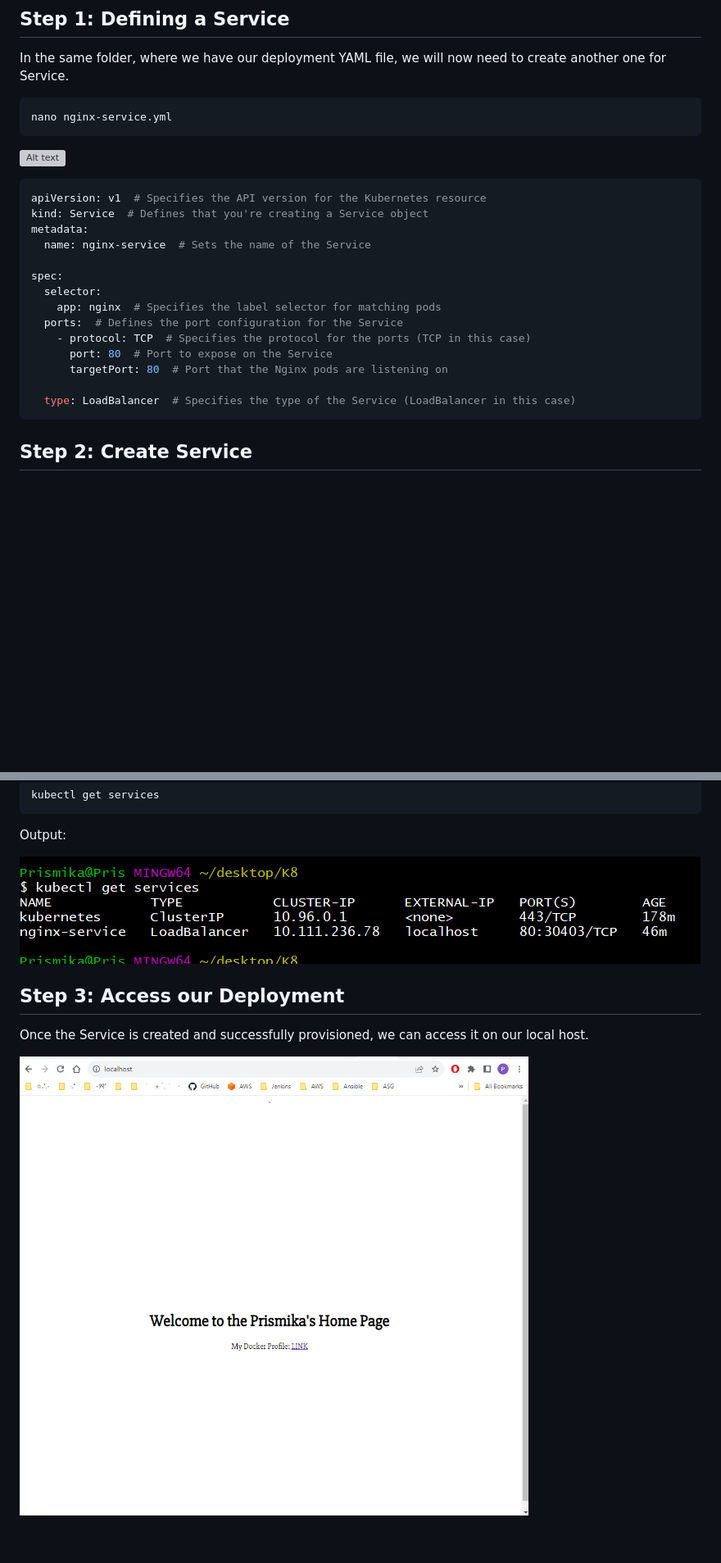
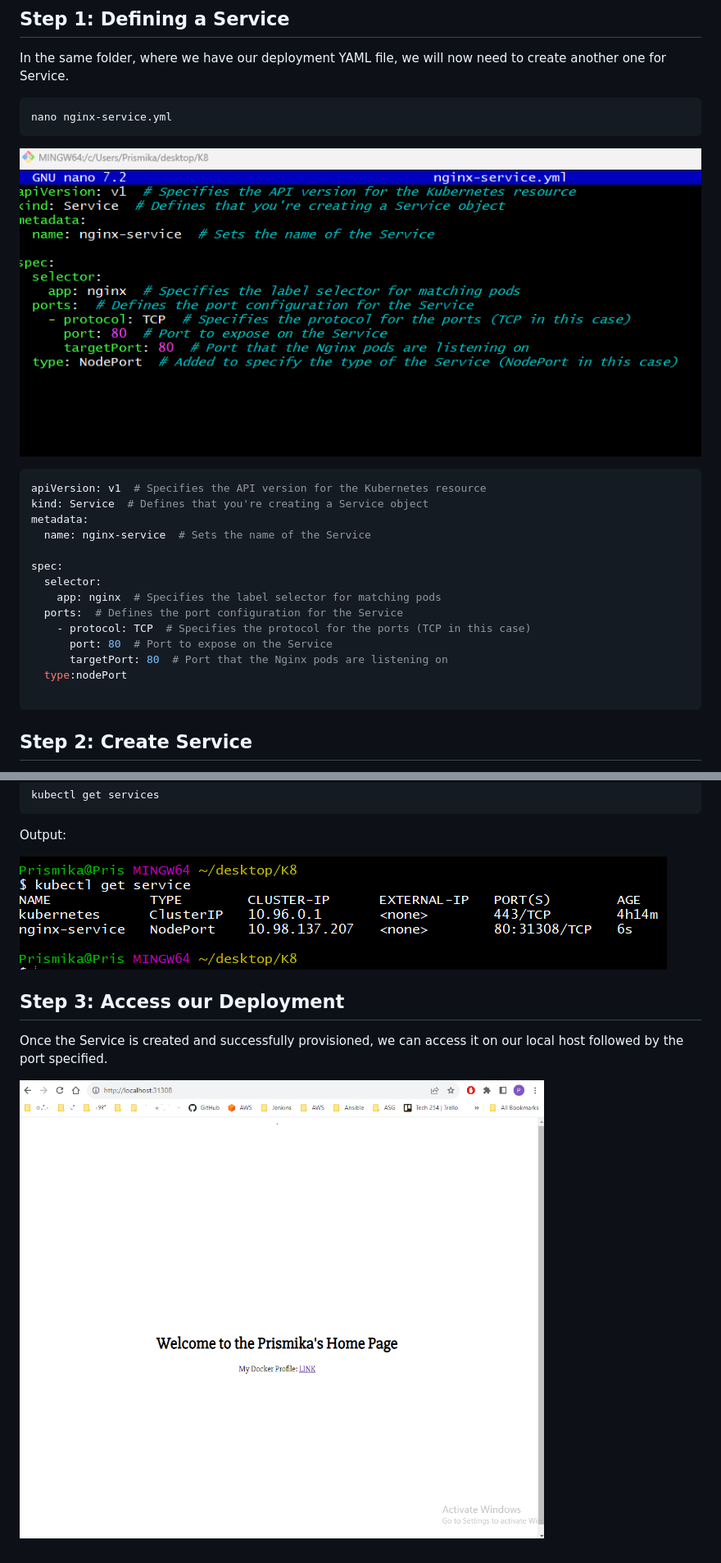
Before and after one commit to Pxxmie/Docker, a Markdown page: Kubernetes/creating_service_for_deployment.md, 2 parts joined by grey strips. Shown: that part at 82% size. GitHub-like rendering; pictures changed too: images/losthostport.png (added), images/sercvice-ymlll.png (added), images/servicesss.png (added); blank space fills up the shorter version; grey boxes are pictures that could not be loaded.

Commit message:
k8

````diff
--- a/Kubernetes/creating_service_for_deployment.md
+++ b/Kubernetes/creating_service_for_deployment.md
@@ -9,7 +9,7 @@ In the same folder, where we have our deployment YAML file, we will now need to
 ```
 nano nginx-service.yml
 ```
-![Alt text](images/service_yml.png)
+![Alt text](../images/sercvice-ymlll.png)
 
 
 ```bash
@@ -25,10 +25,9 @@ spec:
     - protocol: TCP  # Specifies the protocol for the ports (TCP in this case)
       port: 80  # Port to expose on the Service
       targetPort: 80  # Port that the Nginx pods are listening on
+  type:nodePort
 
-  type: LoadBalancer  # Specifies the type of the Service (LoadBalancer in this case)
 ```
-
 ## Step 2: Create Service
 
 Now we want to instruct Kubernetes to create a Service based on the configuration defined in our service YAML file.
@@ -45,10 +44,10 @@ kubectl get services
 
 Output:
 
-![Alt text](images/servicess.png)
+![Alt text](../images/servicesss.png)
 
 ## Step 3: Access our Deployment
 
-Once the Service is created and successfully provisioned, we can access it on our local host.
+Once the Service is created and successfully provisioned, we can access it on our local host followed by the port specified.
 
-![Alt text](images/nginx.png)
+![Alt text](../images/losthostport.png)
````
Also changed, not shown: 1 other file.
